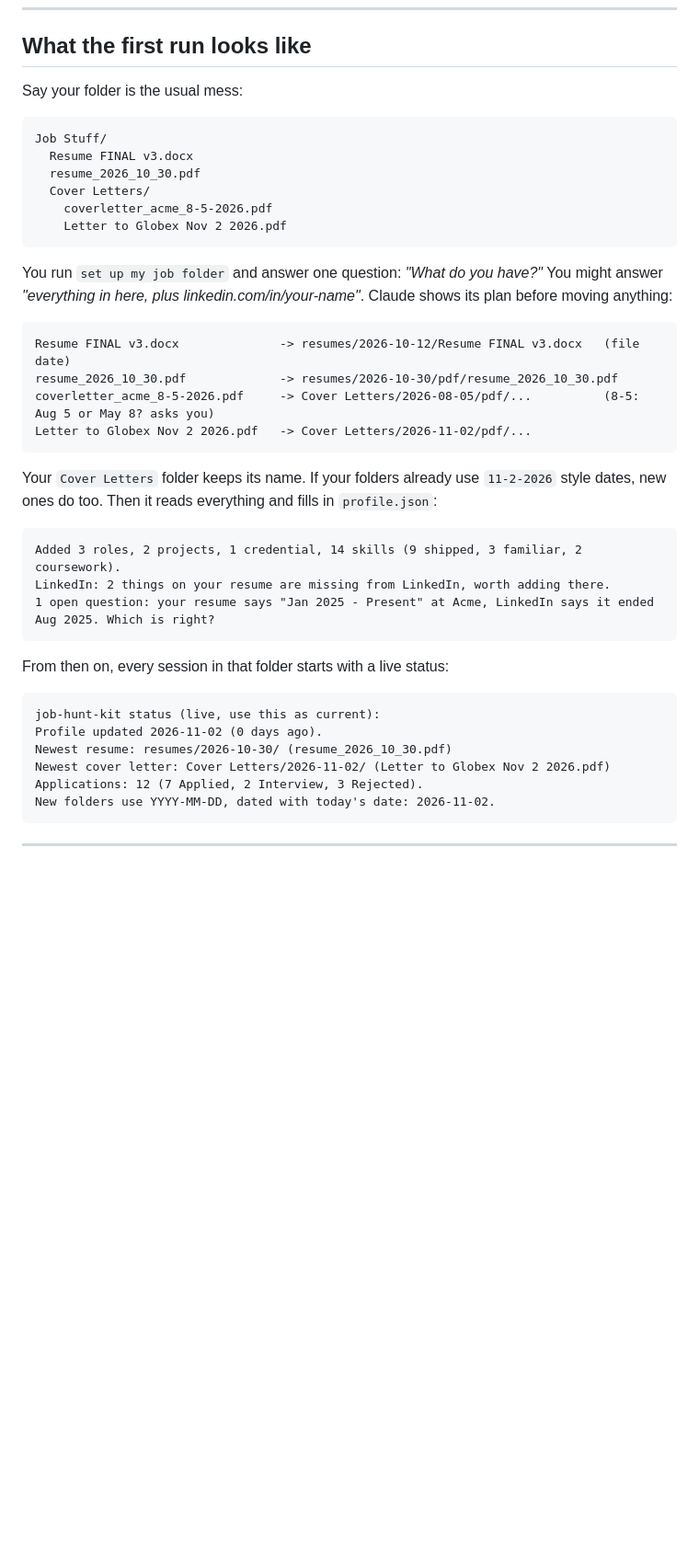
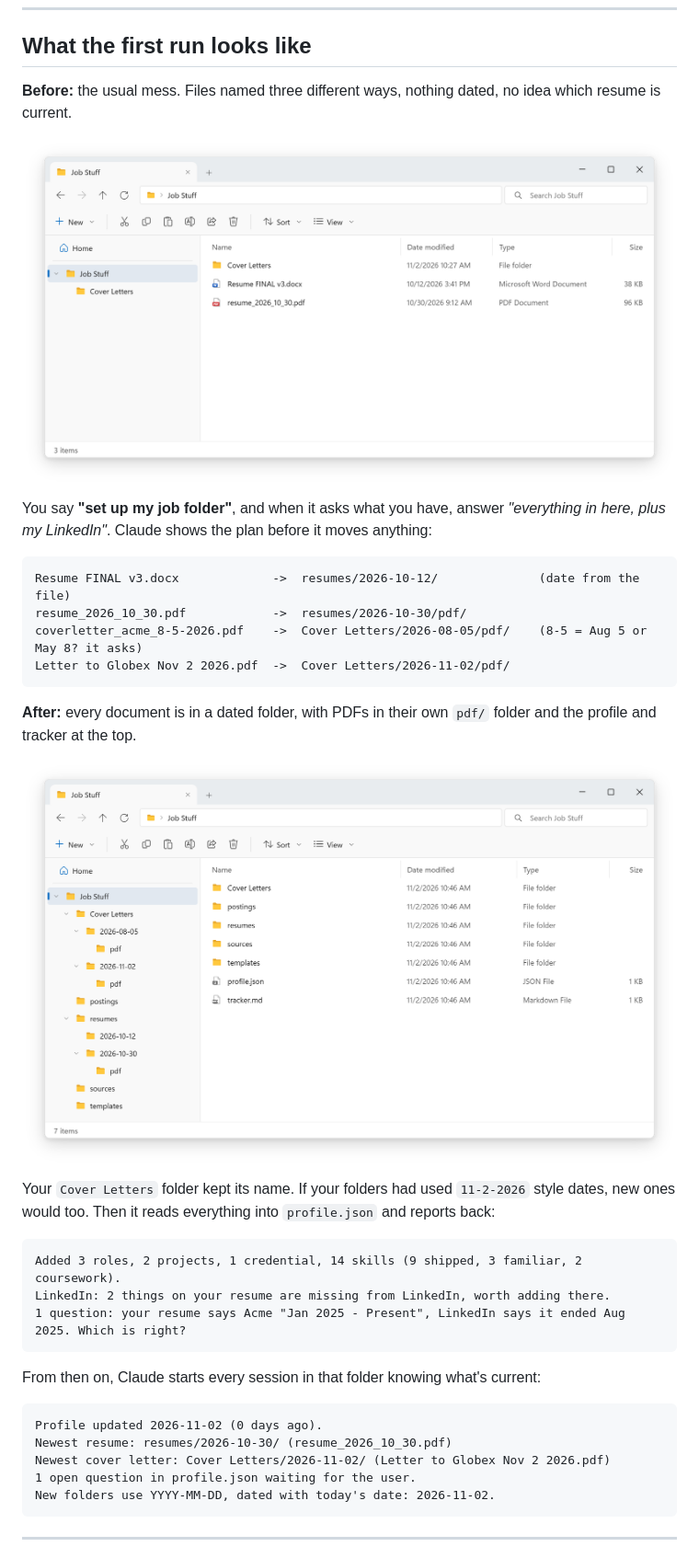
Before and after one commit to NickSevostiyanov/job-hunt-kit, a Markdown page: README.md, the part around the change. Shown at 92% size. Rendered like a GitHub page; pictures changed too: docs/images/after.png (added), docs/images/before.png (added); blank space fills up the shorter version.

Commit message:
README: File Explorer before/after images of the first run
Images are drawn from a real demo folder that was set up the way the
skills do it. job-import: resumes and cover letters are no longer also
copied into sources/.

Co-Authored-By: Claude Opus 5.5 <noreply@anthropic.com>

````diff
--- a/README.md
+++ b/README.md
@@ -35,42 +35,38 @@ set up my job folder
 
 ## What the first run looks like
 
-Say your folder is the usual mess:
+**Before:** the usual mess. Files named three different ways, nothing dated, no idea which resume is current.
 
-```
-Job Stuff/
-  Resume FINAL v3.docx
-  resume_2026_10_30.pdf
-  Cover Letters/
-    coverletter_acme_8-5-2026.pdf
-    Letter to Globex Nov 2 2026.pdf
+![A messy job folder in File Explorer: loose resumes and a Cover Letters folder](docs/images/before.png)
+
+You say **"set up my job folder"**, and when it asks what you have, answer *"everything in here, plus my LinkedIn"*. Claude shows the plan before it moves anything:
+
+```text
+Resume FINAL v3.docx             ->  resumes/2026-10-12/              (date from the file)
+resume_2026_10_30.pdf            ->  resumes/2026-10-30/pdf/
+coverletter_acme_8-5-2026.pdf    ->  Cover Letters/2026-08-05/pdf/    (8-5 = Aug 5 or May 8? it asks)
+Letter to Globex Nov 2 2026.pdf  ->  Cover Letters/2026-11-02/pdf/
 ```
 
-You run `set up my job folder` and answer one question: *"What do you have?"* You might answer *"everything in here, plus linkedin.com/in/your-name"*. Claude shows its plan before moving anything:
+**After:** every document is in a dated folder, with PDFs in their own `pdf/` folder and the profile and tracker at the top.
 
-```
-Resume FINAL v3.docx              -> resumes/2026-10-12/Resume FINAL v3.docx   (file date)
-resume_2026_10_30.pdf             -> resumes/2026-10-30/pdf/resume_2026_10_30.pdf
-coverletter_acme_8-5-2026.pdf     -> Cover Letters/2026-08-05/pdf/...          (8-5: Aug 5 or May 8? asks you)
-Letter to Globex Nov 2 2026.pdf   -> Cover Letters/2026-11-02/pdf/...
+![The same folder after setup: dated resume and cover-letter folders, profile.json and tracker.md](docs/images/after.png)
+
+Your `Cover Letters` folder kept its name. If your folders had used `11-2-2026` style dates, new ones would too. Then it reads everything into `profile.json` and reports back:
+
+```text
+Added 3 roles, 2 projects, 1 credential, 14 skills (9 shipped, 3 familiar, 2 coursework).
+LinkedIn: 2 things on your resume are missing from LinkedIn, worth adding there.
+1 question: your resume says Acme "Jan 2025 - Present", LinkedIn says it ended Aug 2025. Which is right?
 ```
 
-Your `Cover Letters` folder keeps its name. If your folders already use `11-2-2026` style dates, new ones do too. Then it reads everything and fills in `profile.json`:
+From then on, Claude starts every session in that folder knowing what's current:
 
-```
-Added 3 roles, 2 projects, 1 credential, 14 skills (9 shipped, 3 familiar, 2 coursework).
-LinkedIn: 2 things on your resume are missing from LinkedIn, worth adding there.
-1 open question: your resume says "Jan 2025 - Present" at Acme, LinkedIn says it ended Aug 2025. Which is right?
-```
-
-From then on, every session in that folder starts with a live status:
-
-```
-job-hunt-kit status (live, use this as current):
+```text
 Profile updated 2026-11-02 (0 days ago).
 Newest resume: resumes/2026-10-30/ (resume_2026_10_30.pdf)
 Newest cover letter: Cover Letters/2026-11-02/ (Letter to Globex Nov 2 2026.pdf)
-Applications: 12 (7 Applied, 2 Interview, 3 Rejected).
+1 open question in profile.json waiting for the user.
 New folders use YYYY-MM-DD, dated with today's date: 2026-11-02.
 ```
 
````
Also changed, not shown: skills/job-import/SKILL.md (+1 -1 lines), 2 other files.
